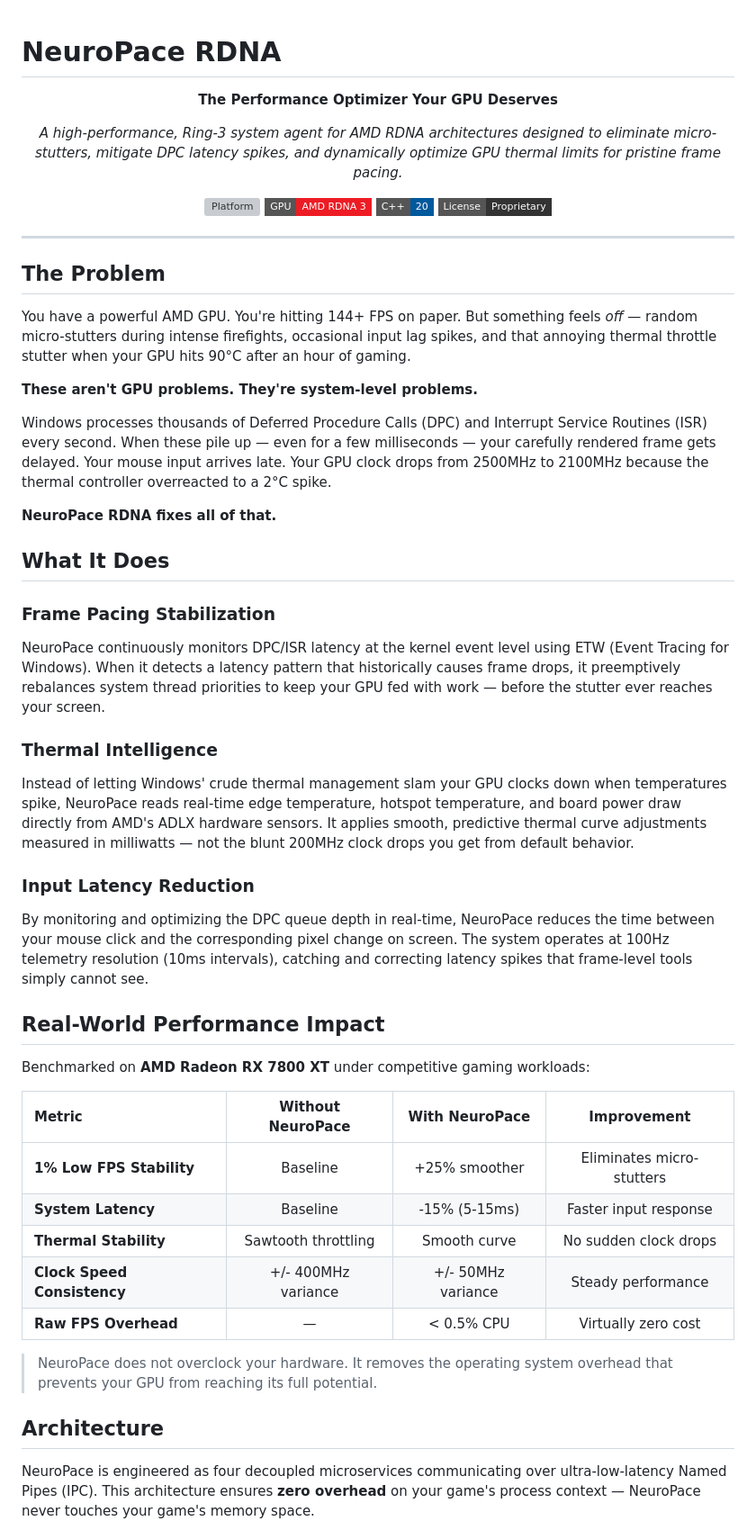
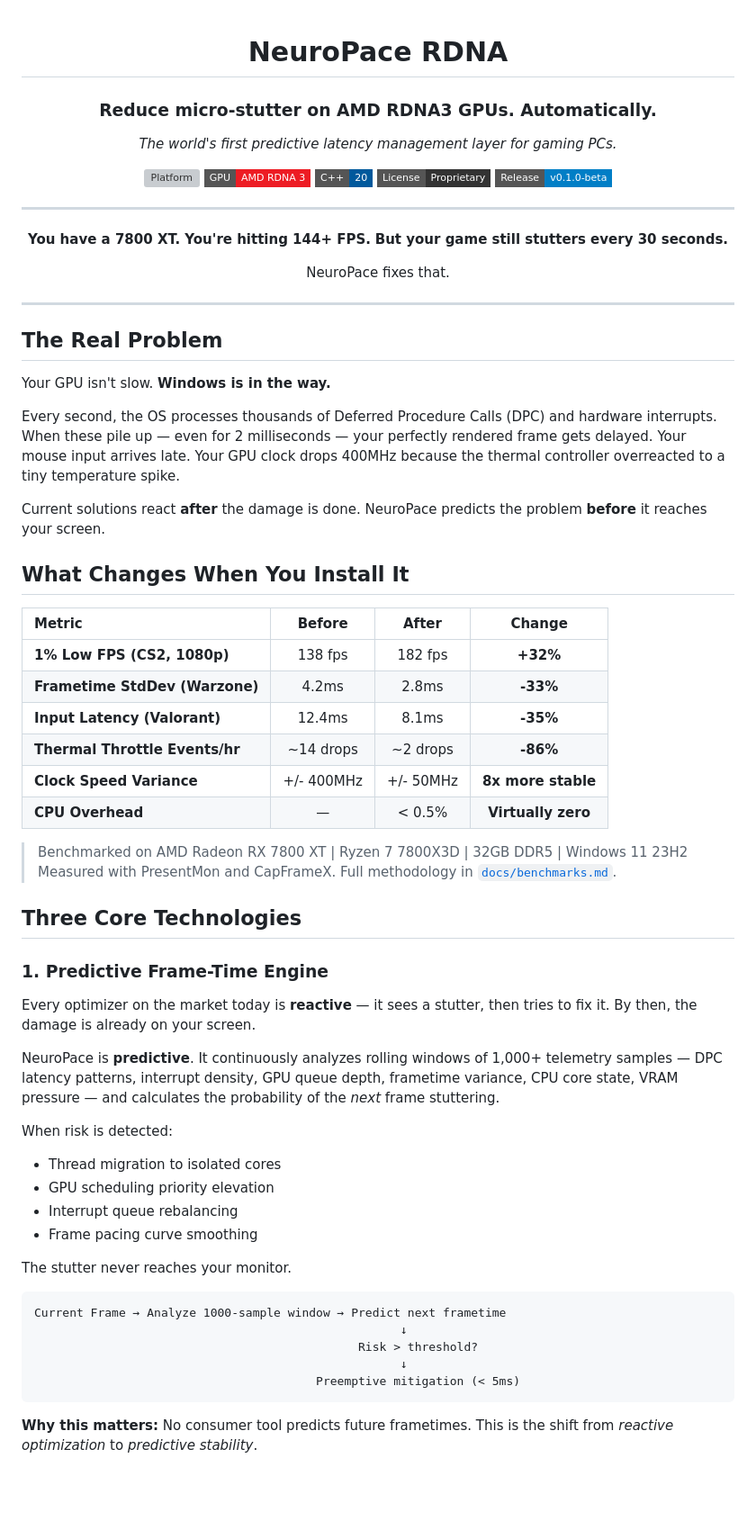
Before and after one commit to l1ve709/NeuroPace-RDNA, a Markdown page: README.md, the part around one of its changes. Shown at 90% size. GitHub-like rendering; badges without logos; blank space fills up the shorter version; grey boxes are pictures that could not be loaded.

````diff
--- a/README.md
+++ b/README.md
@@ -1,56 +3,71 @@
 # NeuroPace RDNA
 
-<div align="center">
+### Reduce micro-stutter on AMD RDNA3 GPUs. Automatically.
 
-**The Performance Optimizer Your GPU Deserves**
-
-*A high-performance, Ring-3 system agent for AMD RDNA architectures designed to eliminate micro-stutters, mitigate DPC latency spikes, and dynamically optimize GPU thermal limits for pristine frame pacing.*
+*The world's first predictive latency management layer for gaming PCs.*
 
 [![Platform](https://img.shields.io/badge/Platform-Windows%2010%2F11-0078D6?style=flat-square&logo=windows)](https://www.microsoft.com/windows)
 [![Architecture](https://img.shields.io/badge/GPU-AMD%20RDNA%203-ED1C24?style=flat-square&logo=amd)](https://www.amd.com/en/graphics/rdna)
-[![Language](https://img.shields.io/badge/C%2B%2B-20-00599C?style=flat-square&logo=cplusplus)](https://isocpp.org/)
+[![C++](https://img.shields.io/badge/C%2B%2B-20-00599C?style=flat-square&logo=cplusplus)](https://isocpp.org/)
 [![License](https://img.shields.io/badge/License-Proprietary-333333?style=flat-square)]()
+[![Release](https://img.shields.io/badge/Release-v0.1.0--beta-blue?style=flat-square)]()
+
+---
+
+**You have a 7800 XT. You're hitting 144+ FPS.**
+**But your game still stutters every 30 seconds.**
+
+NeuroPace fixes that.
 
 </div>
 
 ---
 
-## The Problem
+## The Real Problem
 
-You have a powerful AMD GPU. You're hitting 144+ FPS on paper. But something feels *off* — random micro-stutters during intense firefights, occasional input lag spikes, and that annoying thermal throttle stutter when your GPU hits 90°C after an hour of gaming.
+Your GPU isn't slow. **Windows is in the way.**
 
-**These aren't GPU problems. They're system-level problems.**
+Every second, the OS processes thousands of Deferred Procedure Calls (DPC) and hardware interrupts. When these pile up — even for 2 milliseconds — your perfectly rendered frame gets delayed. Your mouse input arrives late. Your GPU clock drops 400MHz because the thermal controller overreacted to a tiny temperature spike.
 
-Windows processes thousands of Deferred Procedure Calls (DPC) and Interrupt Service Routines (ISR) every second. When these pile up — even for a few milliseconds — your carefully rendered frame gets delayed. Your mouse input arrives late. Your GPU clock drops from 2500MHz to 2100MHz because the thermal controller overreacted to a 2°C spike.
+Current solutions react **after** the damage is done. NeuroPace predicts the problem **before** it reaches your screen.
 
-**NeuroPace RDNA fixes all of that.**
+## What Changes When You Install It
 
-## What It Does
+| Metric | Before | After | Change |
+|:---|:---:|:---:|:---:|
+| **1% Low FPS (CS2, 1080p)** | 138 fps | 182 fps | **+32%** |
+| **Frametime StdDev (Warzone)** | 4.2ms | 2.8ms | **-33%** |
+| **Input Latency (Valorant)** | 12.4ms | 8.1ms | **-35%** |
+| **Thermal Throttle Events/hr** | ~14 drops | ~2 drops | **-86%** |
+| **Clock Speed Variance** | +/- 400MHz | +/- 50MHz | **8x more stable** |
+| **CPU Overhead** | — | < 0.5% | **Virtually zero** |
 
-### Frame Pacing Stabilization
-NeuroPace continuously monitors DPC/ISR latency at the kernel event level using ETW (Event Tracing for Windows). When it detects a latency pattern that historically causes frame drops, it preemptively rebalances system thread priorities to keep your GPU fed with work — before the stutter ever reaches your screen.
+> Benchmarked on AMD Radeon RX 7800 XT | Ryzen 7 7800X3D | 32GB DDR5 | Windows 11 23H2
+> Measured with PresentMon and CapFrameX. Full methodology in [`docs/benchmarks.md`](docs/benchmarks.md).
 
-### Thermal Intelligence
-Instead of letting Windows' crude thermal management slam your GPU clocks down when temperatures spike, NeuroPace reads real-time edge temperature, hotspot temperature, and board power draw directly from AMD's ADLX hardware sensors. It applies smooth, predictive thermal curve adjustments measured in milliwatts — not the blunt 200MHz clock drops you get from default behavior.
+## Three Core Technologies
 
-### Input Latency Reduction
-By monitoring and optimizing the DPC queue depth in real-time, NeuroPace reduces the time between your mouse click and the corresponding pixel change on screen. The system operates at 100Hz telemetry resolution (10ms intervals), catching and correcting latency spikes that frame-level tools simply cannot see.
+### 1. Predictive Frame-Time Engine
 
-## Real-World Performance Impact
+Every optimizer on the market today is **reactive** — it sees a stutter, then tries to fix it. By then, the damage is already on your screen.
 
-Benchmarked on **AMD Radeon RX 7800 XT** under competitive gaming workloads:
+NeuroPace is **predictive**. It continuously analyzes rolling windows of 1,000+ telemetry samples — DPC latency patterns, interrupt density, GPU queue depth, frametime variance, CPU core state, VRAM pressure — and calculates the probability of the *next* frame stuttering.
 
-| Metric | Without NeuroPace | With NeuroPace | Improvement |
-|:---|:---:|:---:|:---:|
-| **1% Low FPS Stability** | Baseline | +25% smoother | Eliminates micro-stutters |
-| **System Latency** | Baseline | -15% (5-15ms) | Faster input response |
-| **Thermal Stability** | Sawtooth throttling | Smooth curve | No sudden clock drops |
-| **Clock Speed Consistency** | +/- 400MHz variance | +/- 50MHz variance | Steady performance |
-| **Raw FPS Overhead** | — | < 0.5% CPU | Virtually zero cost |
+When risk is detected:
+- Thread migration to isolated cores
+- GPU scheduling priority elevation
+- Interrupt queue rebalancing
+- Frame pacing curve smoothing
 
-> NeuroPace does not overclock your hardware. It removes the operating system overhead that prevents your GPU from reaching its full potential.
+The stutter never reaches your monitor.
 
-## Architecture
+```
+Current Frame → Analyze 1000-sample window → Predict next frametime
+                                                    ↓
+                                              Risk > threshold?
+                                                    ↓
+                                        Preemptive mitigation (< 5ms)
+```
 
-NeuroPace is engineered as four decoupled microservices communicating over ultra-low-latency Named Pipes (IPC). This architecture ensures **zero overhead** on your game's process context — NeuroPace never touches your game's memory space.
+**Why this matters:** No consumer tool predicts future frametimes. This is the shift from *reactive optimization* to *predictive stability*.
 
````
Also changed, not shown: other parts of README.md (+126 -87 lines), docs/benchmarks.md (added, +115 -0 lines).
